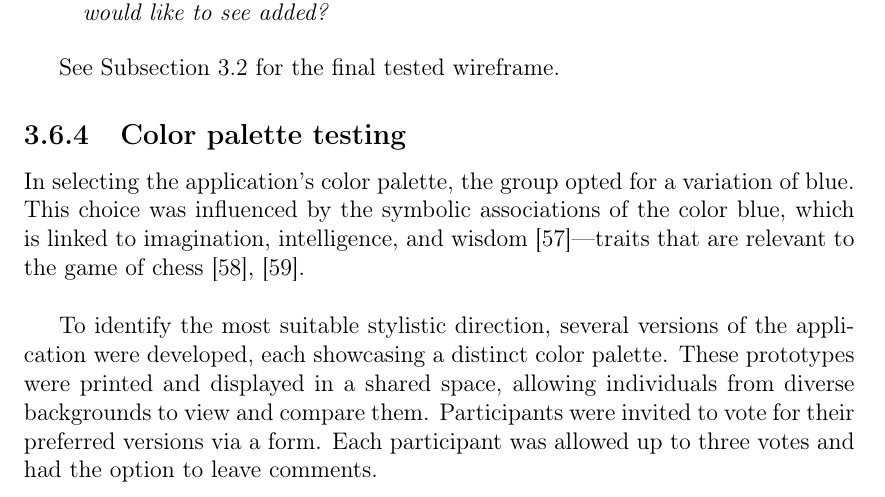
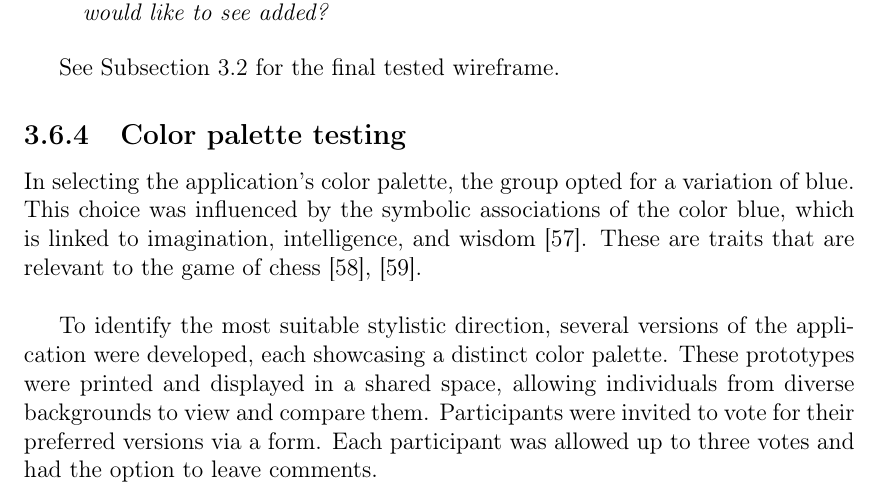
Before and after one commit to bachelor-gruppe-04/documentation, a LaTeX thesis (main.tex, which reads chapters/05-method.tex): part of page 51 of 93, cut so that both start at the same text. Compiled offline with pdfLaTeX; TikZ figures are drawn from their code, not taken from saved files.

Commit message:
Updates from Overleaf

```diff
--- a/chapters/05-method.tex
+++ b/chapters/05-method.tex
@@ -503,6 +503,6 @@ See Subsection \ref{subsec:wireframe} for the final tested wireframe.
 \subsection{Color palette testing}
 \label{subsubsec:color-palette}
 
-In selecting the application’s color palette, the group opted for a variation of blue. This choice was influenced by the symbolic associations of the color blue, which is linked to imagination, intelligence, and wisdom \cite{blue}—traits that are relevant to the game of chess \cite{chess:ppqty, chess:chess-and-creativity}. \\
+In selecting the application’s color palette, the group opted for a variation of blue. This choice was influenced by the symbolic associations of the color blue, which is linked to imagination, intelligence, and wisdom \cite{blue}. These are traits that are relevant to the game of chess \cite{chess:ppqty, chess:chess-and-creativity}. \\
 
 To identify the most suitable stylistic direction, several versions of the application were developed, each showcasing a distinct color palette. These prototypes were printed and displayed in a shared space, allowing individuals from diverse backgrounds to view and compare them. Participants were invited to vote for their preferred versions via a form. Each participant was allowed up to three votes and had the option to leave comments.
```
